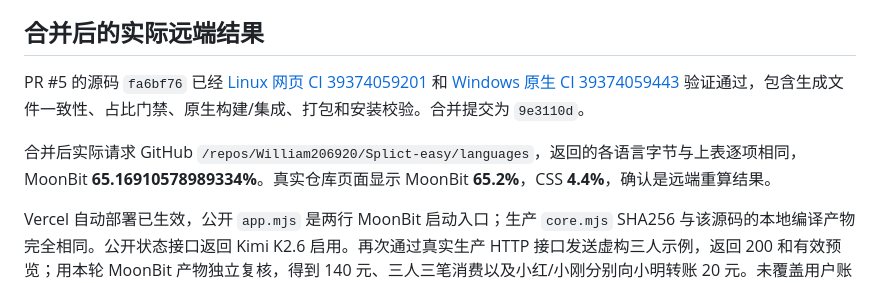
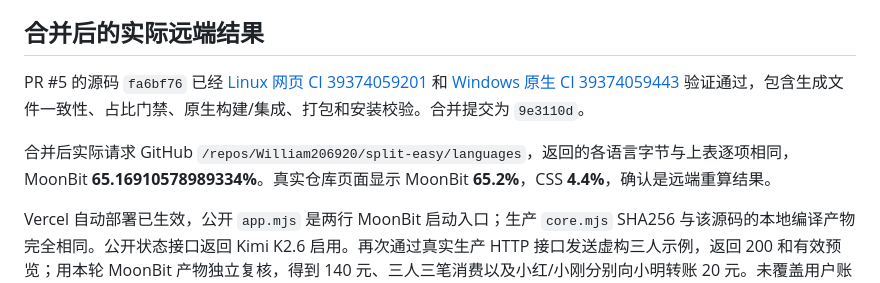
Before and after one commit to William206920/Splict-easy, a Markdown page: docs/LANGUAGE_AUDIT.md, the part around one of its changes. GitHub-like rendering.

```diff
--- a/docs/LANGUAGE_AUDIT.md
+++ b/docs/LANGUAGE_AUDIT.md
@@ -58,4 +58,4 @@ PR #5 的源码 `fa6bf76` 已经 [Linux 网页 CI 39374059201](https://github.co
 
-合并后实际请求 GitHub `/repos/William206920/Splict-easy/languages`，返回的各语言字节与上表逐项相同，MoonBit **65.16910578989334%**。真实仓库页面显示 MoonBit **65.2%**，CSS **4.4%**，确认是远端重算结果。
+合并后实际请求 GitHub `/repos/William206920/split-easy/languages`，返回的各语言字节与上表逐项相同，MoonBit **65.16910578989334%**。真实仓库页面显示 MoonBit **65.2%**，CSS **4.4%**，确认是远端重算结果。
 
 Vercel 自动部署已生效，公开 `app.mjs` 是两行 MoonBit 启动入口；生产 `core.mjs` SHA256 与该源码的本地编译产物完全相同。公开状态接口返回 Kimi K2.6 启用。再次通过真实生产 HTTP 接口发送虚构三人示例，返回 200 和有效预览；用本轮 MoonBit 产物独立复核，得到 140 元、三人三笔消费以及小红/小刚分别向小明转账 20 元。未覆盖用户账单，也未改动服务端 Key。
```
Also changed, not shown: other parts of docs/LANGUAGE_AUDIT.md (+1 -1 lines).
